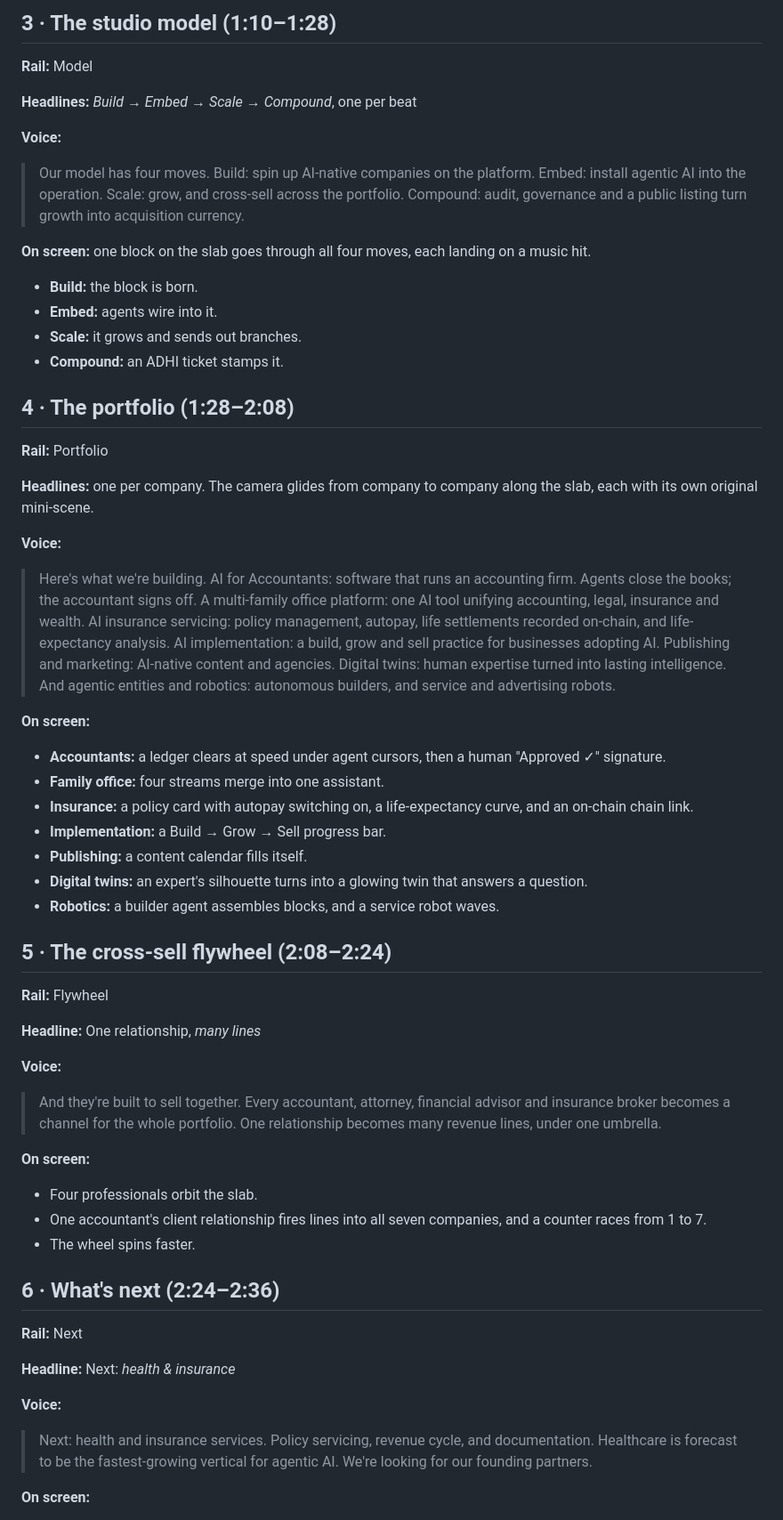
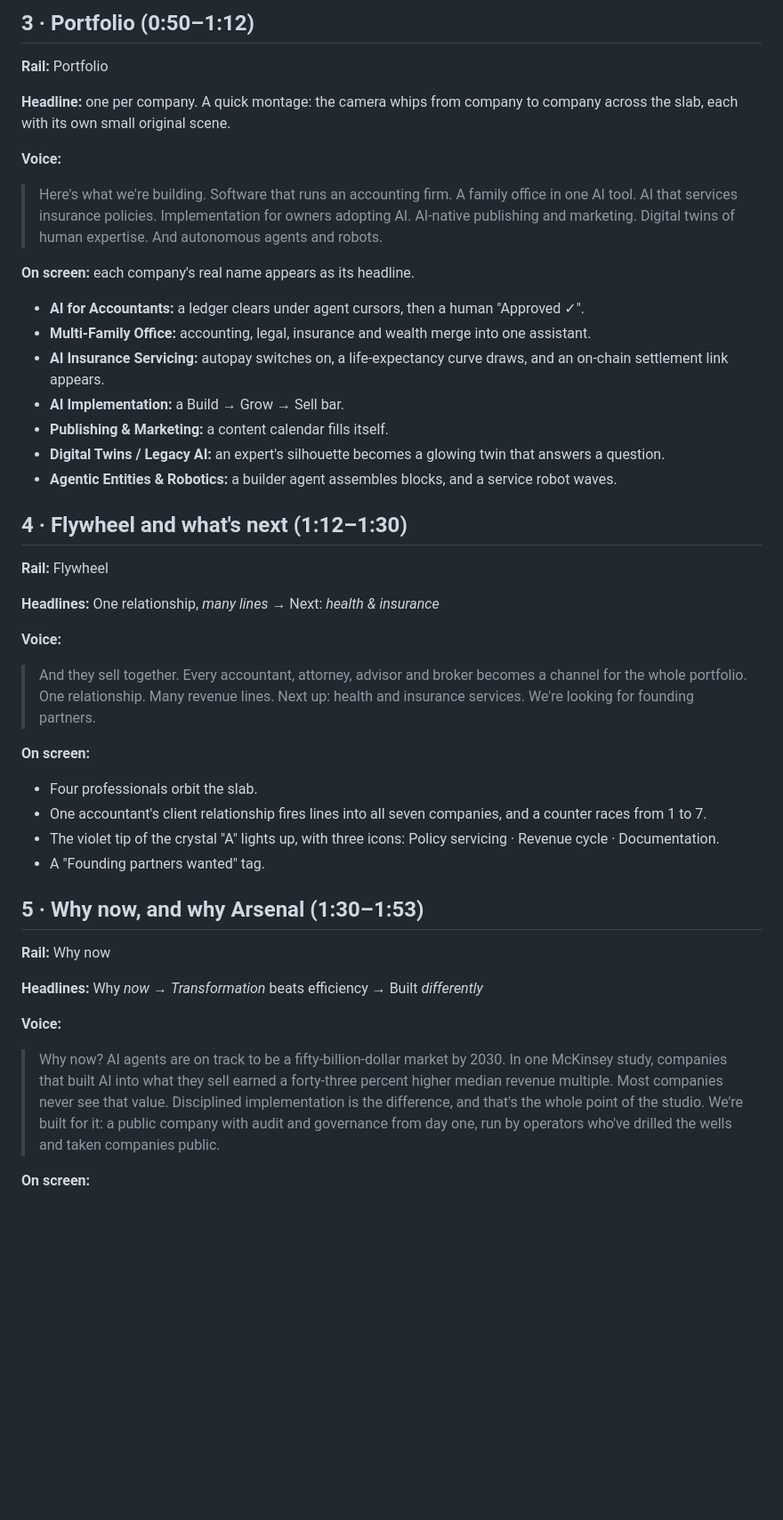
Before and after one commit to Adam-physics/TikTok-video-maker, a Markdown page: arsenal-site/video/SCRIPT.md, the part around one of its changes. Shown at 89% size. GitHub-like rendering; blank space fills up the shorter version.

```diff
--- a/arsenal-site/video/SCRIPT.md
+++ b/arsenal-site/video/SCRIPT.md
@@ -62,65 +68,54 @@ Runs about 4 minutes, roughly 600 words at Byline's pace (about 150 words a minu
 
-## 3 · The studio model (1:10–1:28)
-**Rail:** Model
-
-**Headlines:** *Build* → *Embed* → *Scale* → *Compound*, one per beat
-
-**Voice:**
-> Our model has four moves.
-> Build: spin up AI-native companies on the platform.
-> Embed: install agentic AI into the operation.
-> Scale: grow, and cross-sell across the portfolio.
-> Compound: audit, governance and a public listing turn growth into acquisition currency.
-
-**On screen:** one block on the slab goes through all four moves, each landing on a music hit.
-- **Build:** the block is born.
-- **Embed:** agents wire into it.
-- **Scale:** it grows and sends out branches.
-- **Compound:** an ADHI ticket stamps it.
-
-## 4 · The portfolio (1:28–2:08)
+## 3 · Portfolio (0:50–1:12)
 **Rail:** Portfolio
 
-**Headlines:** one per company. The camera glides from company to company along the slab, each with its own original mini-scene.
+**Headline:** one per company. A quick montage: the camera whips from company to company across the slab, each with its own small original scene.
 
 **Voice:**
 > Here's what we're building.
-> AI for Accountants: software that runs an accounting firm. Agents close the books; the accountant signs off.
-> A multi-family office platform: one AI tool unifying accounting, legal, insurance and wealth.
-> AI insurance servicing: policy management, autopay, life settlements recorded on-chain, and life-expectancy analysis.
-> AI implementation: a build, grow and sell practice for businesses adopting AI.
-> Publishing and marketing: AI-native content and agencies.
-> Digital twins: human expertise turned into lasting intelligence.
-> And agentic entities and robotics: autonomous builders, and service and advertising robots.
+> Software that runs an accounting firm.
+> A family office in one AI tool.
+> AI that services insurance policies.
+> Implementation for owners adopting AI.
+> AI-native publishing and marketing.
+> Digital twins of human expertise.
+> And autonomous agents and robots.
 
-**On screen:**
-- **Accountants:** a ledger clears at speed under agent cursors, then a human "Approved ✓" signature.
-- **Family office:** four streams merge into one assistant.
-- **Insurance:** a policy card with autopay switching on, a life-expectancy curve, and an on-chain chain link.
-- **Implementation:** a Build → Grow → Sell progress bar.
-- **Publishing:** a content calendar fills itself.
-- **Digital twins:** an expert's silhouette turns into a glowing twin that answers a question.
-- **Robotics:** a builder agent assembles blocks, and a service robot waves.
+**On screen:** each company's real name appears as its headline.
+- **AI for Accountants:** a ledger clears under agent cursors, then a human "Approved ✓".
+- **Multi-Family Office:** accounting, legal, insurance and wealth merge into one assistant.
+- **AI Insurance Servicing:** autopay switches on, a life-expectancy curve draws, and an on-chain settlement link appears.
+- **AI Implementation:** a Build → Grow → Sell bar.
+- **Publishing & Marketing:** a content calendar fills itself.
+- **Digital Twins / Legacy AI:** an expert's silhouette becomes a glowing twin that answers a question.
+- **Agentic Entities & Robotics:** a builder agent assembles blocks, and a service robot waves.
 
-## 5 · The cross-sell flywheel (2:08–2:24)
+## 4 · Flywheel and what's next (1:12–1:30)
 **Rail:** Flywheel
 
-**Headline:** One relationship, *many lines*
+**Headlines:** One relationship, *many lines* → Next: *health & insurance*
 
 **Voice:**
-> And they're built to sell together. Every accountant, attorney, financial advisor and insurance broker becomes a channel for the whole portfolio. One relationship becomes many revenue lines, under one umbrella.
+> And they sell together.
+> Every accountant, attorney, advisor and broker becomes a channel for the whole portfolio.
+> One relationship. Many revenue lines.
+> Next up: health and insurance services. We're looking for founding partners.
 
 **On screen:**
 - Four professionals orbit the slab.
 - One accountant's client relationship fires lines into all seven companies, and a counter races from 1 to 7.
-- The wheel spins faster.
+- The violet tip of the crystal "A" lights up, with three icons: Policy servicing · Revenue cycle · Documentation.
+- A "Founding partners wanted" tag.
 
-## 6 · What's next (2:24–2:36)
-**Rail:** Next
+## 5 · Why now, and why Arsenal (1:30–1:53)
+**Rail:** Why now
 
-**Headline:** Next: *health & insurance*
+**Headlines:** Why *now* → *Transformation* beats efficiency → Built *differently*
 
 **Voice:**
-> Next: health and insurance services. Policy servicing, revenue cycle, and documentation. Healthcare is forecast to be the fastest-growing vertical for agentic AI. We're looking for our founding partners.
+> Why now? AI agents are on track to be a fifty-billion-dollar market by 2030.
+> In one McKinsey study, companies that built AI into what they sell earned a forty-three percent higher median revenue multiple.
+> Most companies never see that value. Disciplined implementation is the difference, and that's the whole point of the studio.
+> We're built for it: a public company with audit and governance from day one, run by operators who've drilled the wells and taken companies public.
 
 **On screen:**
```
Also changed, not shown: other parts of arsenal-site/video/SCRIPT.md (+58 -87 lines).
